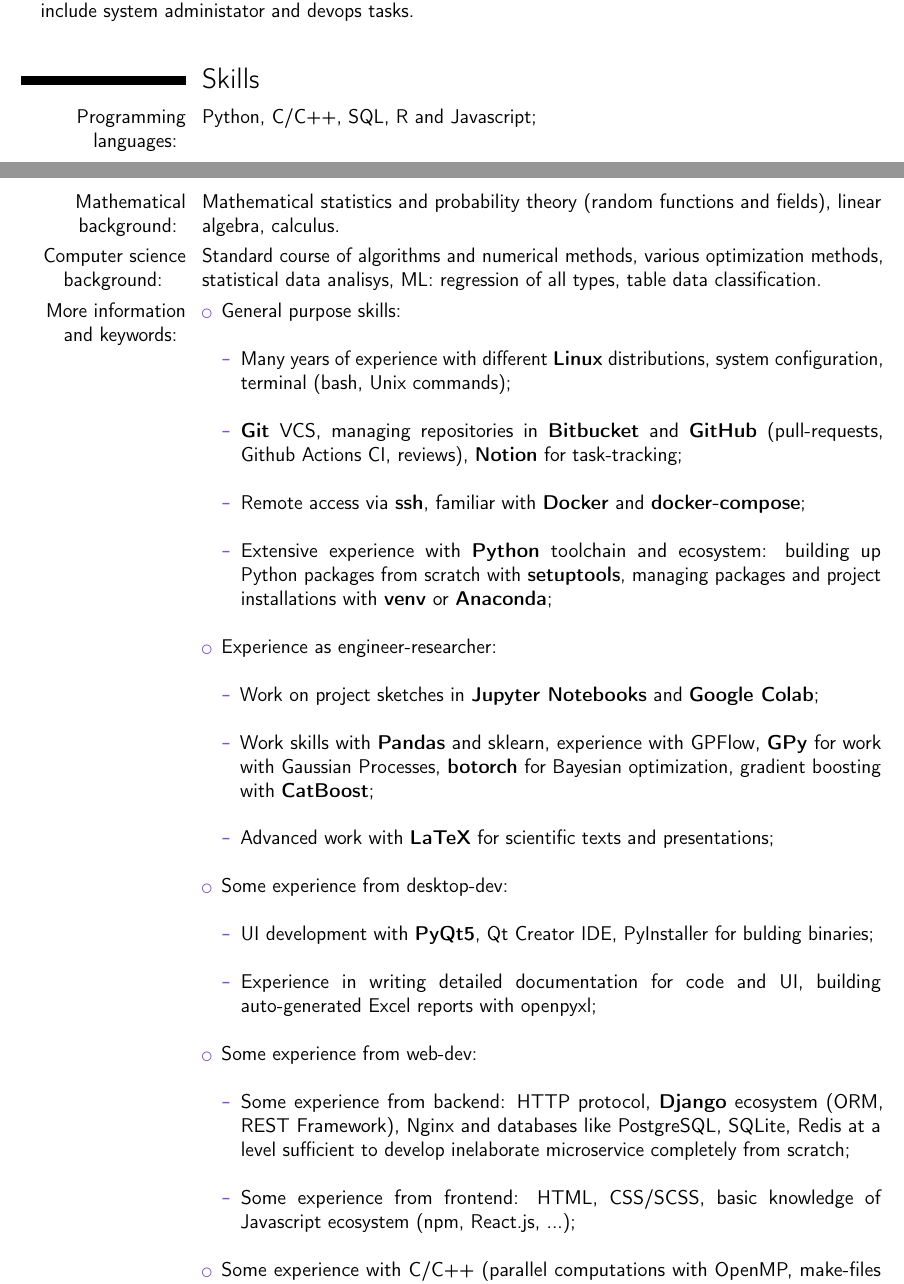
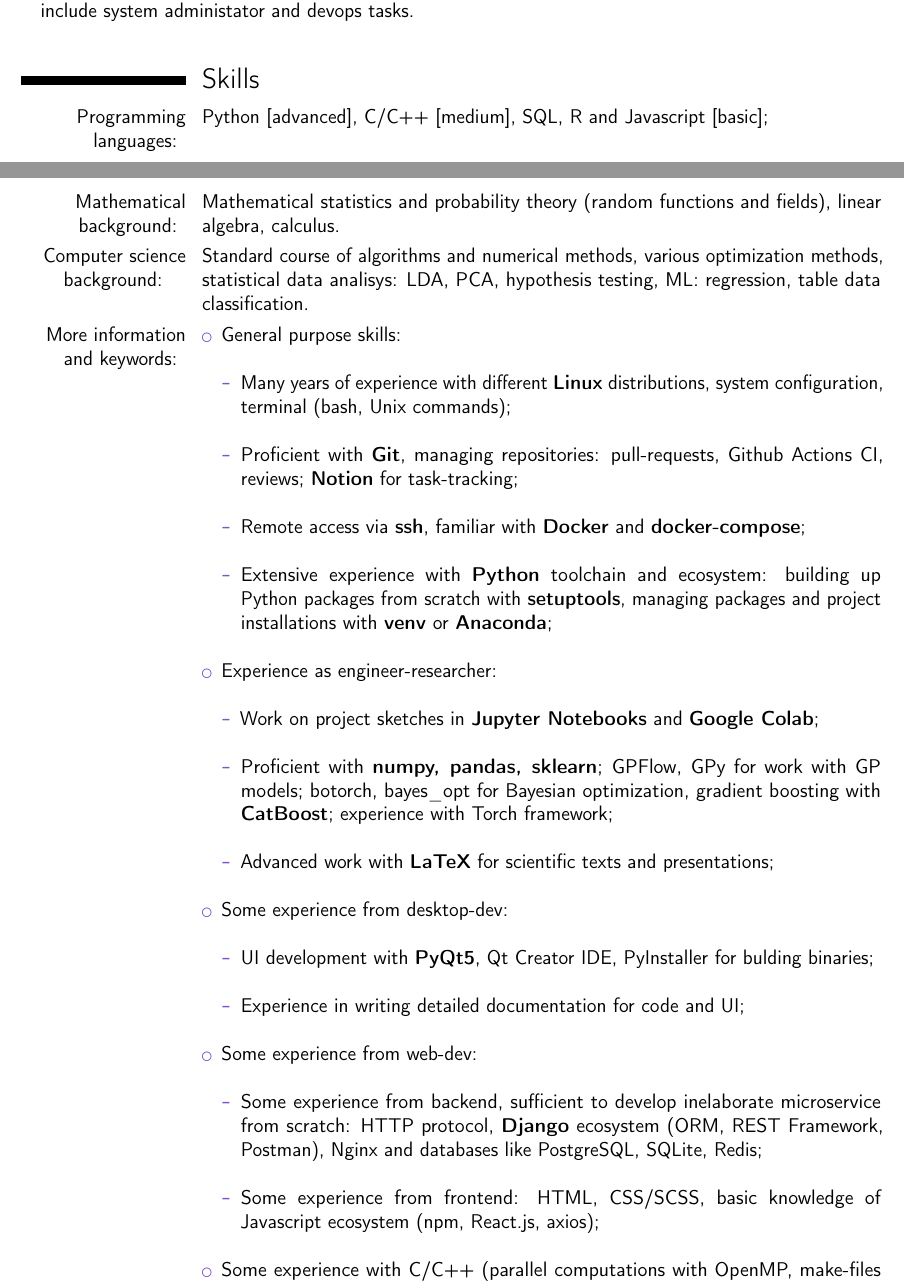
Before and after one commit to mihael-tunik/mihael-tunik, a LaTeX CV (src/CV_en.tex): two parts of pages 1 and 2 of 3, joined at a grey line, cut so that both start at the same text. Compiled offline with pdfLaTeX.

Commit message:
CV update

```diff
--- a/src/CV_en.tex
+++ b/src/CV_en.tex
@@ -47,45 +47,43 @@
 
 \end{itemize}
 \section{Skills}
-\cvitem{Programming languages: }{Python, C/C++, SQL, R and Javascript;}{}{}{}{}
+\cvitem{Programming languages: }{Python [advanced], C/C++ [medium], SQL, R and Javascript [basic];}{}{}{}{}
 \cvitem{Mathematical background: }{Mathematical statistics and probability theory (random functions and fields), linear algebra, calculus.}{}{}{}{}
-\cvitem{Computer science background:\hspace*{5mm}}{Standard course of algorithms and numerical methods, various optimization methods, statistical data analisys, ML: regression of all types, table data classification.}{}{}{}{}
+\cvitem{Computer science background:\hspace*{5mm}}{Standard course of algorithms and numerical methods, various optimization methods,
+statistical data analisys: LDA, PCA, hypothesis testing, ML: regression, table data classification.}{}{}{}{}
 \cvitem{More information and keywords: }{
-\begin{itemize}
-\item General purpose skills: \newline
+ \begin{itemize}
+ \item General purpose skills: \newline
     \begin{itemize}
         \item Many years of experience with different \textbf{Linux} distributions, system configuration, terminal (bash, Unix commands); \newline
-        \item \textbf{Git} VCS, managing repositories in \textbf{Bitbucket} and \textbf{GitHub} (pull-requests, Github Actions CI, reviews), \textbf{Notion} for task-tracking; \newline
+        \item Proficient with \textbf{Git}, managing repositories: pull-requests, Github Actions CI, reviews; \textbf{Notion} for task-tracking; \newline
         \item Remote access via \textbf{ssh}, familiar with \textbf{Docker} and \textbf{docker-compose}; \newline
         \item Extensive experience with \textbf{Python} toolchain and ecosystem: building up Python packages from scratch with \textbf{setuptools},
 managing packages and project installations with \textbf{venv} or \textbf{Anaconda}; \newline
        % \item Testing with \textbf{pytest}, profiling with \textbf{cProfile} and \textbf{Sphinx} for automated documentation; \newline
     \end{itemize}
-\item Experience as engineer-researcher: \newline
+ \item Experience as engineer-researcher:\newline
     \begin{itemize}
         \item Work on project sketches in \textbf{Jupyter Notebooks} and \textbf{Google Colab}; \newline
-        \item Work skills with \textbf{Pandas} and sklearn, experience with GPFlow, \textbf{GPy} for work with Gaussian Processes, \textbf{botorch} for Bayesian optimization, gradient boosting with \textbf{CatBoost};\newline
+        \item Proficient with \textbf{numpy, pandas, sklearn}; GPFlow, GPy for work with GP models; botorch, bayes\_opt for Bayesian optimization,
+        gradient boosting with \textbf{CatBoost}; experience with Torch framework; \newline
         \item Advanced work with \textbf{LaTeX} for scientific texts and presentations; \newline
-       % \item Experience with Matlab/Octave, Mathematica, R; \newline
-       % \item Basic experience with Tensorflow/Torch frameworks; \newline
     \end{itemize}
-\item Some experience from desktop-dev:\newline
+ \item Some experience from desktop-dev:\newline
     \begin{itemize}
         \item UI development with \textbf{PyQt5}, Qt Creator IDE, PyInstaller for bulding binaries; \newline
-        \item Experience in writing detailed documentation for code and UI, building auto-generated Excel reports with openpyxl; \newline
+        \item Experience in writing detailed documentation for code and UI; \newline
     \end{itemize}
-\item Some experience from web-dev: \newline
+ \item Some experience from web-dev: \newline
     \begin{itemize}
-        \item Some experience from backend:
-          HTTP protocol, \textbf{Django} ecosystem (ORM, REST Framework), Nginx and databases like PostgreSQL, SQLite, Redis at a level
-          sufficient to develop inelaborate microservice completely from scratch;\newline
+        \item Some experience from backend, sufficient to develop inelaborate microservice from scratch:
+          HTTP protocol, \textbf{Django} ecosystem (ORM, REST Framework, Postman), Nginx and databases like PostgreSQL, SQLite, Redis;\newline
         \item Some experience from frontend:
-          HTML, CSS/SCSS, basic knowledge of Javascript ecosystem (npm, React.js, ...); \newline
+          HTML, CSS/SCSS, basic knowledge of Javascript ecosystem (npm, React.js, axios); \newline
     \end{itemize}
-\item Some experience with C/C++ (parallel computations with OpenMP, make-files and CMake, building small .so libs), linking C++ and Python via \textbf{Ctypes}; \newline \newline
+ \item Some experience with C/C++ (parallel computations with OpenMP, make-files and CMake, building small .so libs), linking C++ and Python via \textbf{Ctypes}; \newline \newline
 \end{itemize}
 }{}{}{}{}
-
 \section{Languages}
 \cvitemwithcomment{Russian}{Native speaker}{}{}
 \cvitemwithcomment{English}{Upper-Intermediate}{}{}
```
Also changed, not shown: 1 other file.
